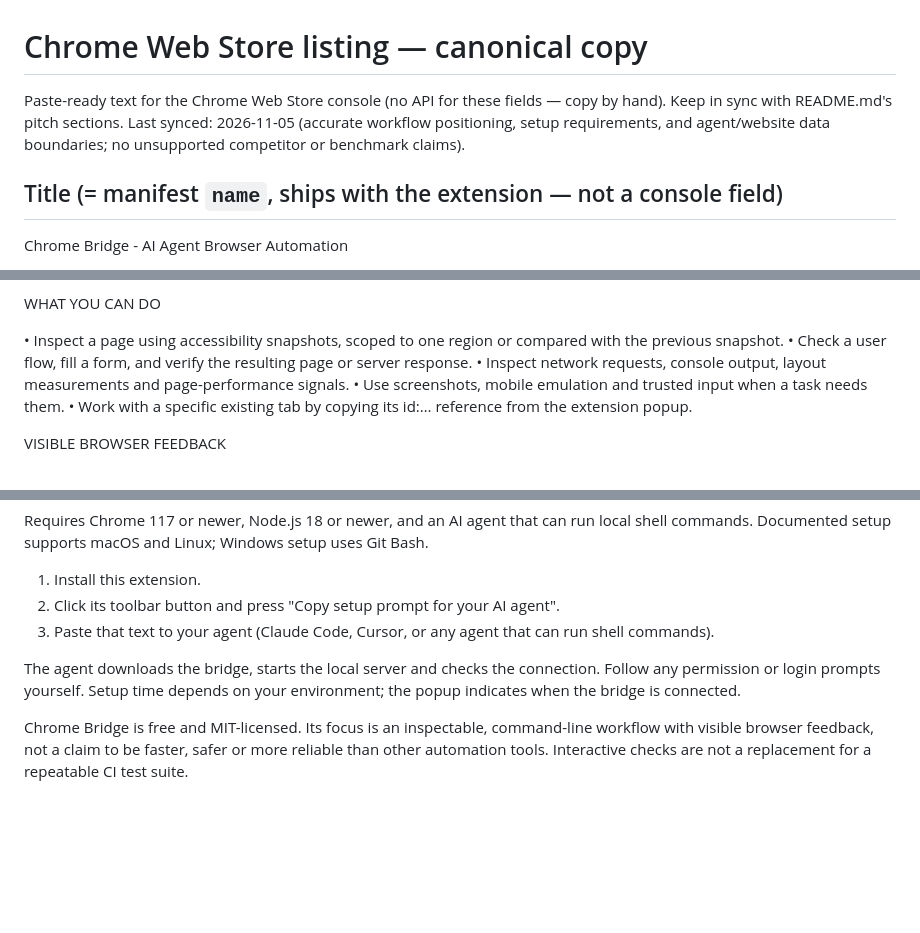
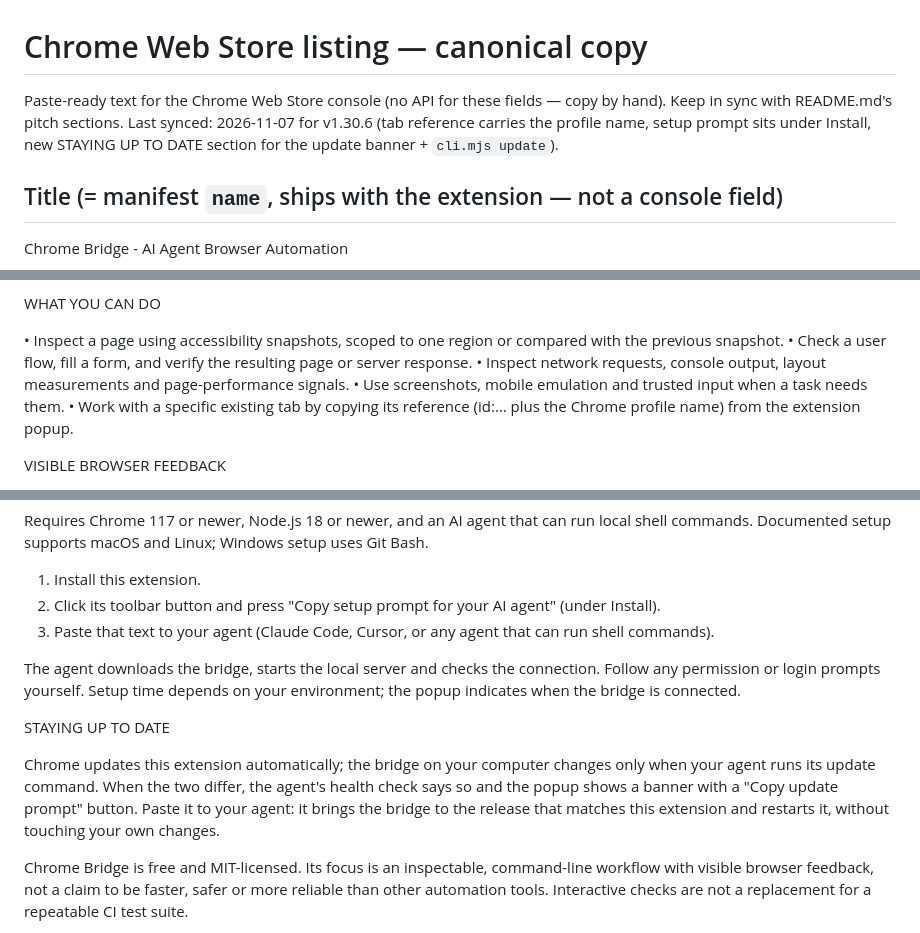
Before and after one commit to siropkin/chrome-bridge, a Markdown page: docs/store/listing.md, 3 parts joined by grey strips. GitHub-like rendering; blank space fills up the shorter version.

Commit message:
docs: store listing synced to v1.30.6 — profile-aware tab reference, setup under Install, update banner
The listing still described the 1.30.0 popup: an id:-only tab reference and
a top-level setup button. It never mentioned that Chrome updates the
extension while the local bridge stays put. Store users are exactly who the
new update banner and `cli.mjs update` serve. Permissions are unchanged since
v1.30.0, so the filed justifications stand (clipboardWrite now backs three
user-clicked Copy buttons).

Co-authored-by: Copilot <223556219+Copilot@users.noreply.github.com>

```diff
--- a/docs/store/listing.md
+++ b/docs/store/listing.md
@@ -1,7 +1,7 @@
 # Chrome Web Store listing — canonical copy
 
 Paste-ready text for the Chrome Web Store console (no API for these fields — copy by hand).
-Keep in sync with README.md's pitch sections. Last synced: 2026-11-05 (accurate workflow positioning, setup requirements, and agent/website data boundaries; no unsupported competitor or benchmark claims).
+Keep in sync with README.md's pitch sections. Last synced: 2026-11-07 for v1.30.6 (tab reference carries the profile name, setup prompt sits under Install, new STAYING UP TO DATE section for the update banner + `cli.mjs update`).
 
 ## Title (= manifest `name`, ships with the extension — not a console field)
 
@@ -23,7 +23,7 @@ WHAT YOU CAN DO
 • Check a user flow, fill a form, and verify the resulting page or server response.
 • Inspect network requests, console output, layout measurements and page-performance signals.
 • Use screenshots, mobile emulation and trusted input when a task needs them.
-• Work with a specific existing tab by copying its id:… reference from the extension popup.
+• Work with a specific existing tab by copying its reference (id:… plus the Chrome profile name) from the extension popup.
 
 VISIBLE BROWSER FEEDBACK
 
@@ -36,10 +36,14 @@ GETTING STARTED
 Requires Chrome 117 or newer, Node.js 18 or newer, and an AI agent that can run local shell commands. Documented setup supports macOS and Linux; Windows setup uses Git Bash.
 
 1. Install this extension.
-2. Click its toolbar button and press "Copy setup prompt for your AI agent".
+2. Click its toolbar button and press "Copy setup prompt for your AI agent" (under Install).
 3. Paste that text to your agent (Claude Code, Cursor, or any agent that can run shell commands).
 
 The agent downloads the bridge, starts the local server and checks the connection. Follow any permission or login prompts yourself. Setup time depends on your environment; the popup indicates when the bridge is connected.
+
+STAYING UP TO DATE
+
+Chrome updates this extension automatically; the bridge on your computer changes only when your agent runs its update command. When the two differ, the agent's health check says so and the popup shows a banner with a "Copy update prompt" button. Paste it to your agent: it brings the bridge to the release that matches this extension and restarts it, without touching your own changes.
 
 Chrome Bridge is free and MIT-licensed. Its focus is an inspectable, command-line workflow with visible browser feedback, not a claim to be faster, safer or more reliable than other automation tools. Interactive checks are not a replacement for a repeatable CI test suite.
 
```
Also changed, not shown: other parts of docs/store/listing.md (+1 -1 lines).
